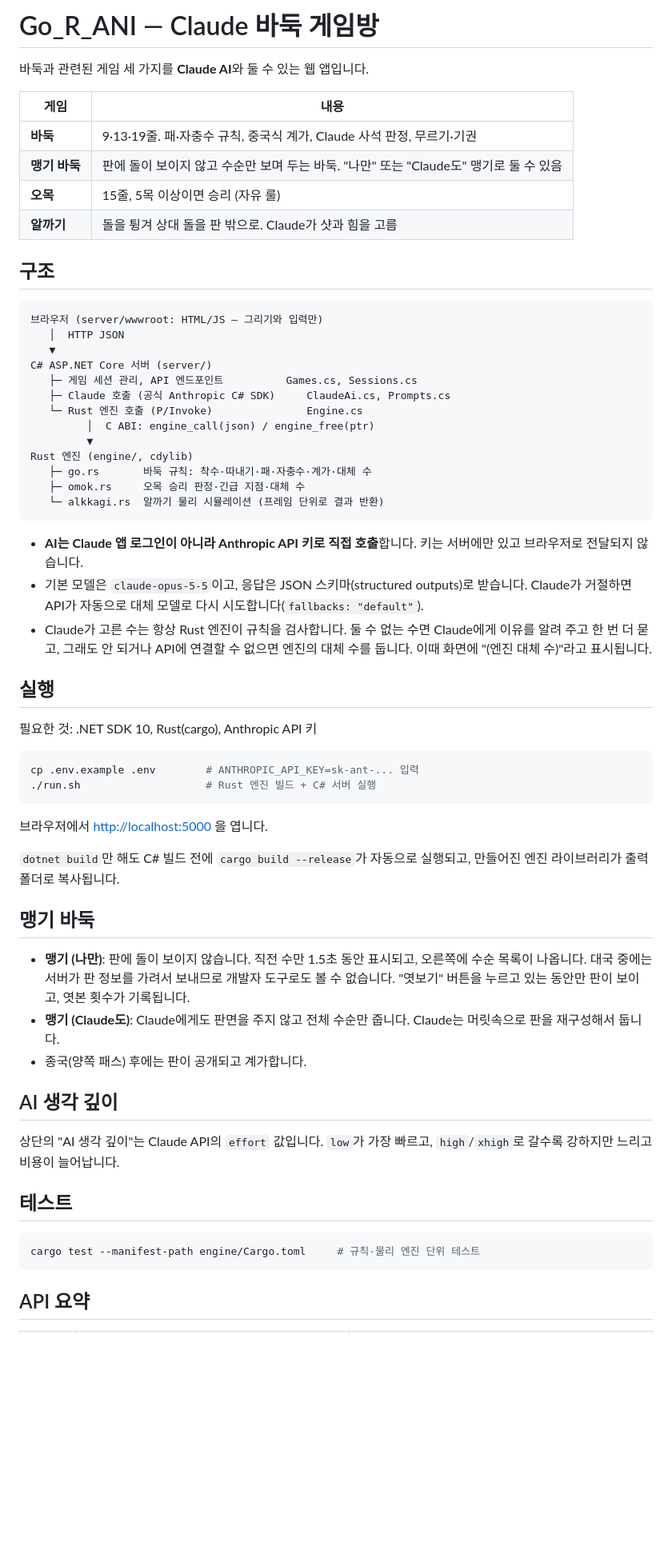
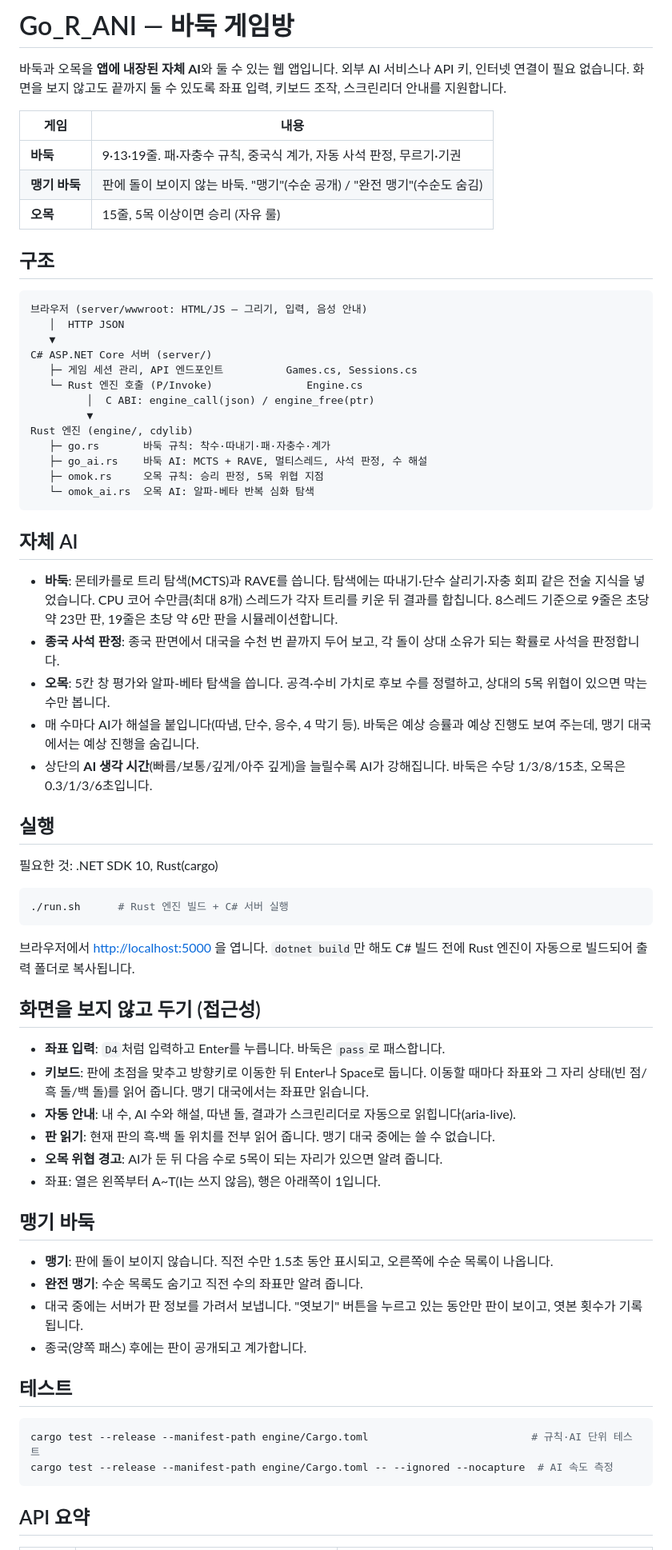
Before and after one commit to a71143055/Go_R_ANI, a Markdown page: README.md, the part around one of its changes. Shown at 80% size. Rendered like a GitHub page; blank space fills up the shorter version.

````diff
--- a/README.md
+++ b/README.md
@@ -1,63 +1,71 @@
-# Go_R_ANI — Claude 바둑 게임방
+# Go_R_ANI — 바둑 게임방
 
-바둑과 관련된 게임 세 가지를 **Claude AI**와 둘 수 있는 웹 앱입니다.
+바둑과 오목을 **앱에 내장된 자체 AI**와 둘 수 있는 웹 앱입니다. 외부 AI 서비스나 API 키, 인터넷 연결이 필요 없습니다.
+화면을 보지 않고도 끝까지 둘 수 있도록 좌표 입력, 키보드 조작, 스크린리더 안내를 지원합니다.
 
 | 게임 | 내용 |
 |---|---|
-| **바둑** | 9·13·19줄. 패·자충수 규칙, 중국식 계가, Claude 사석 판정, 무르기·기권 |
-| **맹기 바둑** | 판에 돌이 보이지 않고 수순만 보며 두는 바둑. "나만" 또는 "Claude도" 맹기로 둘 수 있음 |
+| **바둑** | 9·13·19줄. 패·자충수 규칙, 중국식 계가, 자동 사석 판정, 무르기·기권 |
+| **맹기 바둑** | 판에 돌이 보이지 않는 바둑. "맹기"(수순 공개) / "완전 맹기"(수순도 숨김) |
 | **오목** | 15줄, 5목 이상이면 승리 (자유 룰) |
-| **알까기** | 돌을 튕겨 상대 돌을 판 밖으로. Claude가 샷과 힘을 고름 |
 
 ## 구조
 
 ```
-브라우저 (server/wwwroot: HTML/JS — 그리기와 입력만)
+브라우저 (server/wwwroot: HTML/JS — 그리기, 입력, 음성 안내)
    │  HTTP JSON
    ▼
 C# ASP.NET Core 서버 (server/)
    ├─ 게임 세션 관리, API 엔드포인트          Games.cs, Sessions.cs
-   ├─ Claude 호출 (공식 Anthropic C# SDK)     ClaudeAi.cs, Prompts.cs
    └─ Rust 엔진 호출 (P/Invoke)               Engine.cs
          │  C ABI: engine_call(json) / engine_free(ptr)
          ▼
 Rust 엔진 (engine/, cdylib)
-   ├─ go.rs       바둑 규칙: 착수·따내기·패·자충수·계가·대체 수
-   ├─ omok.rs     오목 승리 판정·긴급 지점·대체 수
-   └─ alkkagi.rs  알까기 물리 시뮬레이션 (프레임 단위로 결과 반환)
+   ├─ go.rs       바둑 규칙: 착수·따내기·패·자충수·계가
+   ├─ go_ai.rs    바둑 AI: MCTS + RAVE, 멀티스레드, 사석 판정, 수 해설
+   ├─ omok.rs     오목 규칙: 승리 판정, 5목 위협 지점
+   └─ omok_ai.rs  오목 AI: 알파-베타 반복 심화 탐색
 ```
 
-- **AI는 Claude 앱 로그인이 아니라 Anthropic API 키로 직접 호출**합니다. 키는 서버에만 있고 브라우저로 전달되지 않습니다.
-- 기본 모델은 `claude-opus-5-5`이고, 응답은 JSON 스키마(structured outputs)로 받습니다. Claude가 거절하면 API가 자동으로 대체 모델로 다시 시도합니다(`fallbacks: "default"`).
-- Claude가 고른 수는 항상 Rust 엔진이 규칙을 검사합니다. 둘 수 없는 수면 Claude에게 이유를 알려 주고 한 번 더 묻고, 그래도 안 되거나 API에 연결할 수 없으면 엔진의 대체 수를 둡니다. 이때 화면에 "(엔진 대체 수)"라고 표시됩니다.
+## 자체 AI
+
+- **바둑**: 몬테카를로 트리 탐색(MCTS)과 RAVE를 씁니다. 탐색에는 따내기·단수 살리기·자충 회피 같은 전술 지식을 넣었습니다. CPU 코어 수만큼(최대 8개) 스레드가 각자 트리를 키운 뒤 결과를 합칩니다. 8스레드 기준으로 9줄은 초당 약 23만 판, 19줄은 초당 약 6만 판을 시뮬레이션합니다.
+- **종국 사석 판정**: 종국 판면에서 대국을 수천 번 끝까지 두어 보고, 각 돌이 상대 소유가 되는 확률로 사석을 판정합니다.
+- **오목**: 5칸 창 평가와 알파-베타 탐색을 씁니다. 공격·수비 가치로 후보 수를 정렬하고, 상대의 5목 위협이 있으면 막는 수만 봅니다.
+- 매 수마다 AI가 해설을 붙입니다(따냄, 단수, 응수, 4 막기 등). 바둑은 예상 승률과 예상 진행도 보여 주는데, 맹기 대국에서는 예상 진행을 숨깁니다.
+- 상단의 **AI 생각 시간**(빠름/보통/깊게/아주 깊게)을 늘릴수록 AI가 강해집니다. 바둑은 수당 1/3/8/15초, 오목은 0.3/1/3/6초입니다.
 
 ## 실행
 
-필요한 것: .NET SDK 10, Rust(cargo), Anthropic API 키
+필요한 것: .NET SDK 10, Rust(cargo)
 
 ```bash
-cp .env.example .env        # ANTHROPIC_API_KEY=sk-ant-... 입력
-./run.sh                    # Rust 엔진 빌드 + C# 서버 실행
+./run.sh      # Rust 엔진 빌드 + C# 서버 실행
 ```
 
-브라우저에서 <http://localhost:5000> 을 엽니다.
+브라우저에서 <http://localhost:5000> 을 엽니다. `dotnet build`만 해도 C# 빌드 전에 Rust 엔진이 자동으로 빌드되어 출력 폴더로 복사됩니다.
 
-`dotnet build`만 해도 C# 빌드 전에 `cargo build --release`가 자동으로 실행되고, 만들어진 엔진 라이브러리가 출력 폴더로 복사됩니다.
+## 화면을 보지 않고 두기 (접근성)
+
+- **좌표 입력**: `D4`처럼 입력하고 Enter를 누릅니다. 바둑은 `pass`로 패스합니다.
+- **키보드**: 판에 초점을 맞추고 방향키로 이동한 뒤 Enter나 Space로 둡니다. 이동할 때마다 좌표와 그 자리 상태(빈 점/흑 돌/백 돌)를 읽어 줍니다. 맹기 대국에서는 좌표만 읽습니다.
+- **자동 안내**: 내 수, AI 수와 해설, 따낸 돌, 결과가 스크린리더로 자동으로 읽힙니다(aria-live).
+- **판 읽기**: 현재 판의 흑·백 돌 위치를 전부 읽어 줍니다. 맹기 대국 중에는 쓸 수 없습니다.
+- **오목 위협 경고**: AI가 둔 뒤 다음 수로 5목이 되는 자리가 있으면 알려 줍니다.
+- 좌표: 열은 왼쪽부터 A~T(I는 쓰지 않음), 행은 아래쪽이 1입니다.
 
 ## 맹기 바둑
 
-- **맹기 (나만)**: 판에 돌이 보이지 않습니다. 직전 수만 1.5초 동안 표시되고, 오른쪽에 수순 목록이 나옵니다. 대국 중에는 서버가 판 정보를 가려서 보내므로 개발자 도구로도 볼 수 없습니다. "엿보기" 버튼을 누르고 있는 동안만 판이 보이고, 엿본 횟수가 기록됩니다.
-- **맹기 (Claude도)**: Claude에게도 판면을 주지 않고 전체 수순만 줍니다. Claude는 머릿속으로 판을 재구성해서 둡니다.
+- **맹기**: 판에 돌이 보이지 않습니다. 직전 수만 1.5초 동안 표시되고, 오른쪽에 수순 목록이 나옵니다.
+- **완전 맹기**: 수순 목록도 숨기고 직전 수의 좌표만 알려 줍니다.
+- 대국 중에는 서버가 판 정보를 가려서 보냅니다. "엿보기" 버튼을 누르고 있는 동안만 판이 보이고, 엿본 횟수가 기록됩니다.
 - 종국(양쪽 패스) 후에는 판이 공개되고 계가합니다.
-
-## AI 생각 깊이
-
-상단의 "AI 생각 깊이"는 Claude API의 `effort` 값입니다. `low`가 가장 빠르고, `high`/`xhigh`로 갈수록 강하지만 느리고 비용이 늘어납니다.
 
 ## 테스트
 
 ```bash
-cargo test --manifest-path engine/Cargo.toml     # 규칙·물리 엔진 단위 테스트
+cargo test --release --manifest-path engine/Cargo.toml                          # 규칙·AI 단위 테스트
+cargo test --release --manifest-path engine/Cargo.toml -- --ignored --nocapture  # AI 속도 측정
 ```
 
 ## API 요약
````
Also changed, not shown: other parts of README.md (+6 -5 lines).
